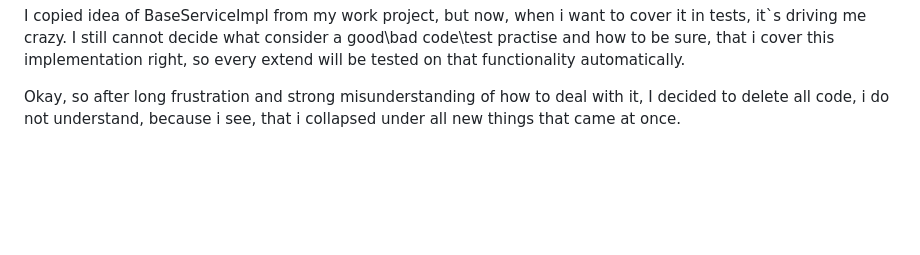
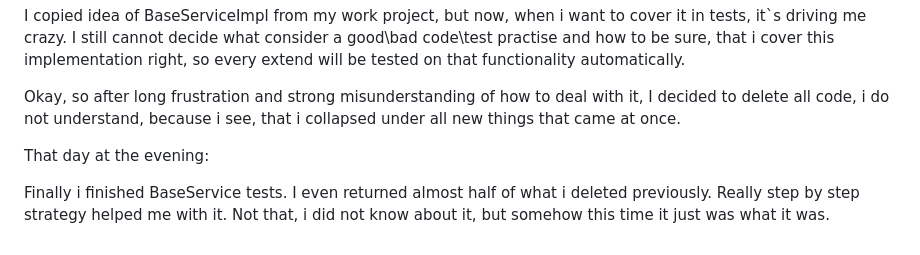
Before and after one commit to Ihor-Zaiets/booking_university_project, a Markdown page: README.md, the part around the change. Drawn GitHub-style; blank space fills up the shorter version.

```diff
--- a/README.md
+++ b/README.md
@@ -47,3 +47,9 @@ right, so every extend will be tested on that functionality automatically.
 
 Okay, so after long frustration and strong misunderstanding of how to deal with it, I decided to delete all code,
 i do not understand, because i see, that i collapsed under all new things that came at once.
+
+That day at the evening:
+
+Finally i finished BaseService tests. I even returned almost half of what i deleted previously.
+Really step by step strategy helped me with it. Not that, i did not know about it, but somehow this time it just
+was what it was.
```
